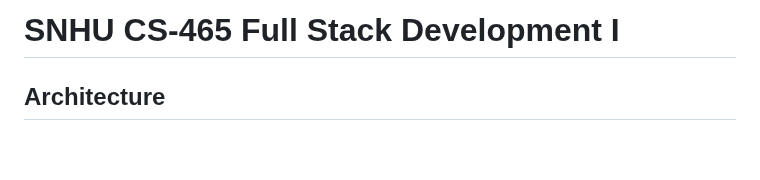
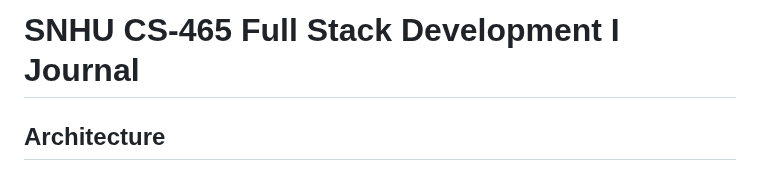
Before and after one commit to myappsngames/SNHU-CS465-FULLSTACK, a Markdown page: README.md, the part around the change. GitHub-like rendering; blank space fills up the shorter version.

```diff
--- a/README.md
+++ b/README.md
@@ -1,4 +1,4 @@
-# SNHU CS-465 Full Stack Development I
+# SNHU CS-465 Full Stack Development I Journal
 
 ## Architecture
 #### Compare and contrast the types of frontend development you used in your full stack project, including Express HTML, JavaScript, and the single-page application (SPA).
```
